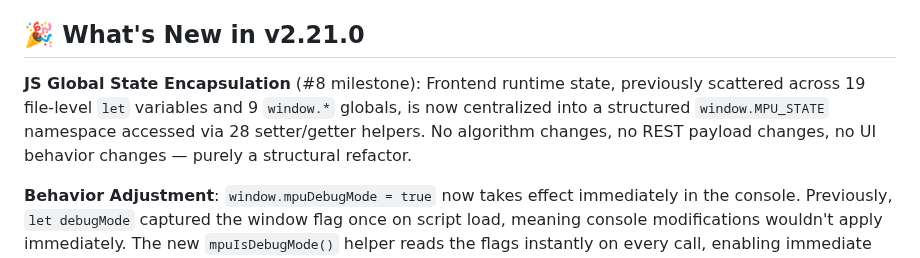
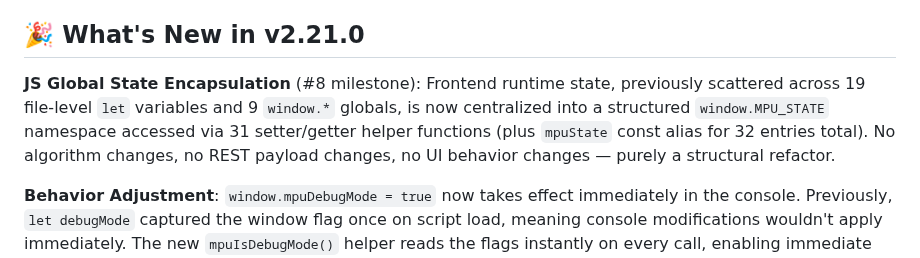
Before and after one commit to Horlicks-p/mp-ukagaka, a Markdown page: README.md, the part around the change. GitHub-like rendering.

Commit message:
docs: align English README.md with 31 helper count

```diff
--- a/README.md
+++ b/README.md
@@ -100,7 +100,7 @@ For detailed information, please refer to:
 
 ## 🎉 What's New in v2.21.0
 
-**JS Global State Encapsulation** (#8 milestone): Frontend runtime state, previously scattered across 19 file-level `let` variables and 9 `window.*` globals, is now centralized into a structured `window.MPU_STATE` namespace accessed via 28 setter/getter helpers. No algorithm changes, no REST payload changes, no UI behavior changes — purely a structural refactor.
+**JS Global State Encapsulation** (#8 milestone): Frontend runtime state, previously scattered across 19 file-level `let` variables and 9 `window.*` globals, is now centralized into a structured `window.MPU_STATE` namespace accessed via 31 setter/getter helper functions (plus `mpuState` const alias for 32 entries total). No algorithm changes, no REST payload changes, no UI behavior changes — purely a structural refactor.
 
 **Behavior Adjustment**: `window.mpuDebugMode = true` now takes effect immediately in the console. Previously, `let debugMode` captured the window flag once on script load, meaning console modifications wouldn't apply immediately. The new `mpuIsDebugMode()` helper reads the flags instantly on every call, enabling immediate logging upon console toggle.
 
```
